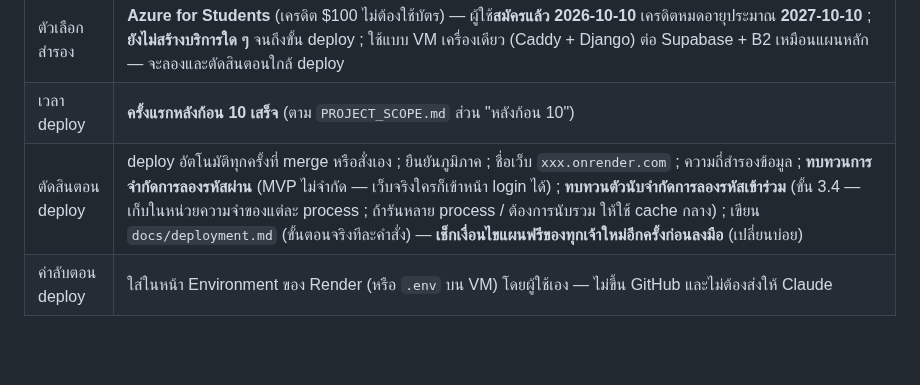
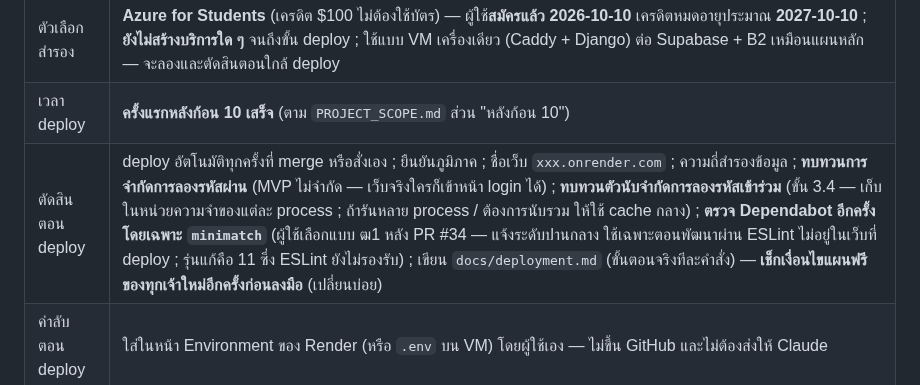
Before and after one commit to AtipatSuttatham/Mangosteen_Campus_204491, a Markdown page: CLAUDE.md, the part around the change. GitHub-like rendering; blank space fills up the shorter version.

Commit message:
Note the minimatch check in the deploy review list
เพิ่ม "ตรวจ Dependabot อีกครั้ง โดยเฉพาะ minimatch" ในแถว "ตัดสินตอน deploy" ของ CLAUDE.md
ตามที่ผู้ใช้เลือกแบบ ฒ1 หลัง PR #34: minimatch 10.2.6 แจ้งระดับปานกลาง ใช้เฉพาะตอนพัฒนาผ่าน ESLint
ไม่อยู่ในเว็บที่ deploy และรุ่นแก้ (11) ESLint ยังไม่รองรับ จึงยังไม่เปลี่ยนรุ่นตอนนี้
บันทึกไว้เพื่อให้ตรวจซ้ำก่อน deploy ครั้งแรก

Co-Authored-By: Claude Opus 5.5 <noreply@anthropic.com>

```diff
--- a/CLAUDE.md
+++ b/CLAUDE.md
@@ -204,7 +204,7 @@
 | กันเว็บหลับ | **UptimeRobot** แผนฟรี (ใช้ได้เฉพาะงานไม่เชิงพาณิชย์ — โปรเจกต์การศึกษาเข้าเงื่อนไข) เรียก `/api/health/` **ทุก 5 นาที** → Render ไม่หลับ (หลับเมื่อว่าง 15 นาที) + Supabase มีการใช้งาน + แจ้งเตือนทางอีเมลเมื่อเว็บหรือฐานข้อมูลล่ม |
 | ตัวเลือกสำรอง | **Azure for Students** (เครดิต $100 ไม่ต้องใช้บัตร) — ผู้ใช้**สมัครแล้ว 2026-10-10** เครดิตหมดอายุประมาณ **2027-10-10** ; **ยังไม่สร้างบริการใด ๆ** จนถึงขั้น deploy ; ใช้แบบ VM เครื่องเดียว (Caddy + Django) ต่อ Supabase + B2 เหมือนแผนหลัก — จะลองและตัดสินตอนใกล้ deploy |
 | เวลา deploy | **ครั้งแรกหลังก้อน 10 เสร็จ** (ตาม `PROJECT_SCOPE.md` ส่วน "หลังก้อน 10") |
-| ตัดสินตอน deploy | deploy อัตโนมัติทุกครั้งที่ merge หรือสั่งเอง ; ยืนยันภูมิภาค ; ชื่อเว็บ `xxx.onrender.com` ; ความถี่สำรองข้อมูล ; **ทบทวนการจำกัดการลองรหัสผ่าน** (MVP ไม่จำกัด — เว็บจริงใครก็เข้าหน้า login ได้) ; **ทบทวนตัวนับจำกัดการลองรหัสเข้าร่วม** (ขั้น 3.4 — เก็บในหน่วยความจำของแต่ละ process ; ถ้ารันหลาย process / ต้องการนับรวม ให้ใช้ cache กลาง) ; เขียน `docs/deployment.md` (ขั้นตอนจริงทีละคำสั่ง) — **เช็กเงื่อนไขแผนฟรีของทุกเจ้าใหม่อีกครั้งก่อนลงมือ** (เปลี่ยนบ่อย) |
+| ตัดสินตอน deploy | deploy อัตโนมัติทุกครั้งที่ merge หรือสั่งเอง ; ยืนยันภูมิภาค ; ชื่อเว็บ `xxx.onrender.com` ; ความถี่สำรองข้อมูล ; **ทบทวนการจำกัดการลองรหัสผ่าน** (MVP ไม่จำกัด — เว็บจริงใครก็เข้าหน้า login ได้) ; **ทบทวนตัวนับจำกัดการลองรหัสเข้าร่วม** (ขั้น 3.4 — เก็บในหน่วยความจำของแต่ละ process ; ถ้ารันหลาย process / ต้องการนับรวม ให้ใช้ cache กลาง) ; **ตรวจ Dependabot อีกครั้ง โดยเฉพาะ `minimatch`** (ผู้ใช้เลือกแบบ ฒ1 หลัง PR #34 — แจ้งระดับปานกลาง ใช้เฉพาะตอนพัฒนาผ่าน ESLint ไม่อยู่ในเว็บที่ deploy ; รุ่นแก้คือ 11 ซึ่ง ESLint ยังไม่รองรับ) ; เขียน `docs/deployment.md` (ขั้นตอนจริงทีละคำสั่ง) — **เช็กเงื่อนไขแผนฟรีของทุกเจ้าใหม่อีกครั้งก่อนลงมือ** (เปลี่ยนบ่อย) |
 | ค่าลับตอน deploy | ใส่ในหน้า Environment ของ Render (หรือ `.env` บน VM) โดยผู้ใช้เอง — ไม่ขึ้น GitHub และไม่ต้องส่งให้ Claude |
 
 ### ข้อควรระวังระหว่างพัฒนา (ให้รันบน host ฟรีได้)
```
